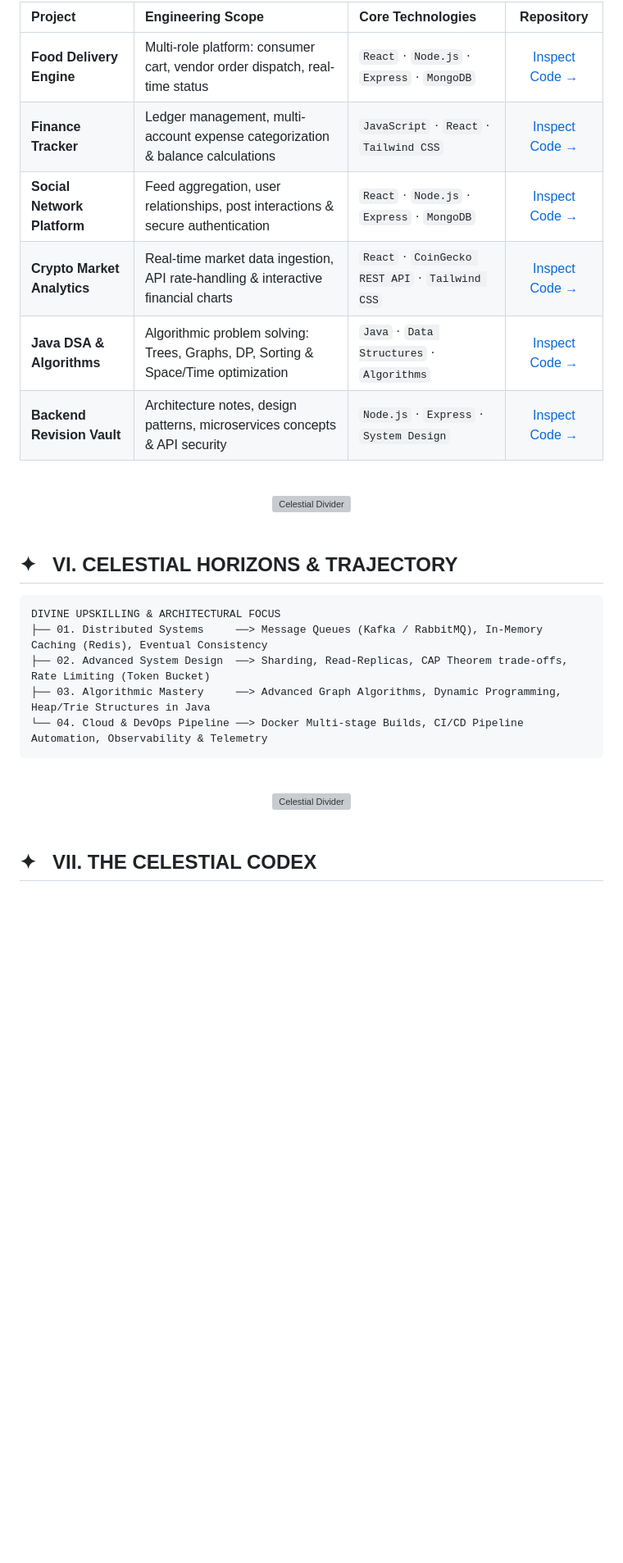
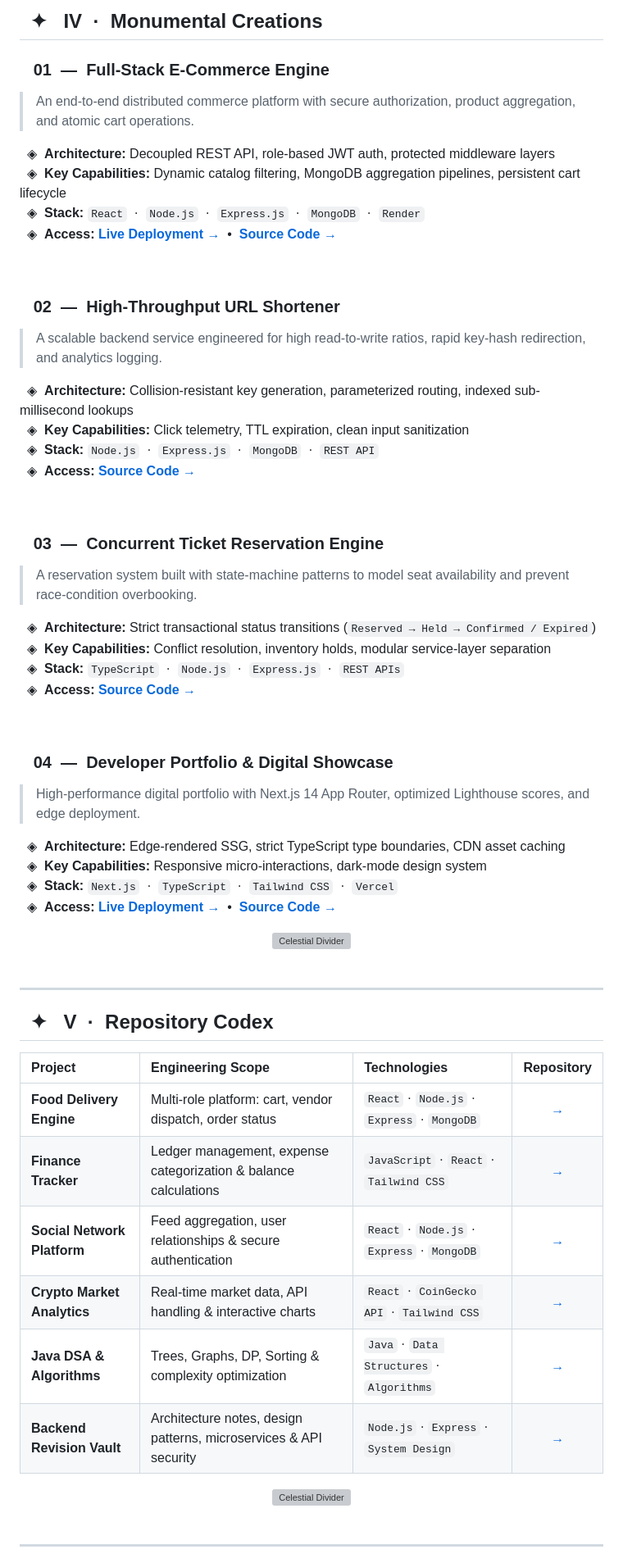
Before and after one commit to neelesh1097/neelesh1097, a Markdown page: README.md, the part around one of its changes. Shown at 82% size. Rendered like a GitHub page; blank space fills up the shorter version; grey boxes are pictures that could not be loaded.

````diff
--- a/README.md
+++ b/README.md
@@ -187,13 +160,46 @@ Moving beyond isolated feature delivery, my engineering focus centers on **scala
 
-| Project | Engineering Scope | Core Technologies | Repository |
-| :--- | :--- | :--- | :---: |
-| **Food Delivery Engine** | Multi-role platform: consumer cart, vendor order dispatch, real-time status | `React` · `Node.js` · `Express` · `MongoDB` | [Inspect Code →](https://github.com/neelesh1097/food-delivery) |
-| **Finance Tracker** | Ledger management, multi-account expense categorization & balance calculations | `JavaScript` · `React` · `Tailwind CSS` | [Inspect Code →](https://github.com/neelesh1097/finance-tracker) |
-| **Social Network Platform** | Feed aggregation, user relationships, post interactions & secure authentication | `React` · `Node.js` · `Express` · `MongoDB` | [Inspect Code →](https://github.com/neelesh1097/social-media) |
-| **Crypto Market Analytics** | Real-time market data ingestion, API rate-handling & interactive financial charts | `React` · `CoinGecko REST API` · `Tailwind CSS` | [Inspect Code →](https://github.com/neelesh1097/crypto) |
-| **Java DSA & Algorithms** | Algorithmic problem solving: Trees, Graphs, DP, Sorting & Space/Time optimization | `Java` · `Data Structures` · `Algorithms` | [Inspect Code →](https://github.com/neelesh1097/Java-prep) |
-| **Backend Revision Vault** | Architecture notes, design patterns, microservices concepts & API security | `Node.js` · `Express` · `System Design` | [Inspect Code →](https://github.com/neelesh1097/Backend-revision) |
+## &nbsp; ✦ &nbsp; IV &nbsp;·&nbsp; Monumental Creations
+
+### &nbsp;&nbsp; 01 &nbsp;—&nbsp; Full-Stack E-Commerce Engine
+
+> An end-to-end distributed commerce platform with secure authorization, product aggregation, and atomic cart operations.
+
+&nbsp;&nbsp;◈ &nbsp;**Architecture:** Decoupled REST API, role-based JWT auth, protected middleware layers
+&nbsp;&nbsp;◈ &nbsp;**Key Capabilities:** Dynamic catalog filtering, MongoDB aggregation pipelines, persistent cart lifecycle
+&nbsp;&nbsp;◈ &nbsp;**Stack:** `React` &nbsp;·&nbsp; `Node.js` &nbsp;·&nbsp; `Express.js` &nbsp;·&nbsp; `MongoDB` &nbsp;·&nbsp; `Render`
+&nbsp;&nbsp;◈ &nbsp;**Access:** **[Live Deployment →](https://full-stack-1-x802.onrender.com/)** &nbsp;•&nbsp; **[Source Code →](https://github.com/neelesh1097/full-stack)**
 
 <br>
 
+### &nbsp;&nbsp; 02 &nbsp;—&nbsp; High-Throughput URL Shortener
+
+> A scalable backend service engineered for high read-to-write ratios, rapid key-hash redirection, and analytics logging.
+
+&nbsp;&nbsp;◈ &nbsp;**Architecture:** Collision-resistant key generation, parameterized routing, indexed sub-millisecond lookups
+&nbsp;&nbsp;◈ &nbsp;**Key Capabilities:** Click telemetry, TTL expiration, clean input sanitization
+&nbsp;&nbsp;◈ &nbsp;**Stack:** `Node.js` &nbsp;·&nbsp; `Express.js` &nbsp;·&nbsp; `MongoDB` &nbsp;·&nbsp; `REST API`
+&nbsp;&nbsp;◈ &nbsp;**Access:** **[Source Code →](https://github.com/neelesh1097/urlshortner)**
+
+<br>
+
+### &nbsp;&nbsp; 03 &nbsp;—&nbsp; Concurrent Ticket Reservation Engine
+
+> A reservation system built with state-machine patterns to model seat availability and prevent race-condition overbooking.
+
+&nbsp;&nbsp;◈ &nbsp;**Architecture:** Strict transactional status transitions (`Reserved → Held → Confirmed / Expired`)
+&nbsp;&nbsp;◈ &nbsp;**Key Capabilities:** Conflict resolution, inventory holds, modular service-layer separation
+&nbsp;&nbsp;◈ &nbsp;**Stack:** `TypeScript` &nbsp;·&nbsp; `Node.js` &nbsp;·&nbsp; `Express.js` &nbsp;·&nbsp; `REST APIs`
+&nbsp;&nbsp;◈ &nbsp;**Access:** **[Source Code →](https://github.com/neelesh1097/ticket)**
+
+<br>
+
+### &nbsp;&nbsp; 04 &nbsp;—&nbsp; Developer Portfolio & Digital Showcase
+
+> High-performance digital portfolio with Next.js 14 App Router, optimized Lighthouse scores, and edge deployment.
+
+&nbsp;&nbsp;◈ &nbsp;**Architecture:** Edge-rendered SSG, strict TypeScript type boundaries, CDN asset caching
+&nbsp;&nbsp;◈ &nbsp;**Key Capabilities:** Responsive micro-interactions, dark-mode design system
+&nbsp;&nbsp;◈ &nbsp;**Stack:** `Next.js` &nbsp;·&nbsp; `TypeScript` &nbsp;·&nbsp; `Tailwind CSS` &nbsp;·&nbsp; `Vercel`
+&nbsp;&nbsp;◈ &nbsp;**Access:** **[Live Deployment →](https://porfolio-eta-lilac.vercel.app/)** &nbsp;•&nbsp; **[Source Code →](https://github.com/neelesh1097/porfolio)**
+
 <div align="center">
@@ -202,16 +208,17 @@ Moving beyond isolated feature delivery, my engineering focus centers on **scala
 
 <br>
 
-## ✦ &nbsp; VI. CELESTIAL HORIZONS & TRAJECTORY
+---
 
-```text
-DIVINE UPSKILLING & ARCHITECTURAL FOCUS
-├── 01. Distributed Systems     ──> Message Queues (Kafka / RabbitMQ), In-Memory Caching (Redis), Eventual Consistency
-├── 02. Advanced System Design  ──> Sharding, Read-Replicas, CAP Theorem trade-offs, Rate Limiting (Token Bucket)
-├── 03. Algorithmic Mastery     ──> Advanced Graph Algorithms, Dynamic Programming, Heap/Trie Structures in Java
-└── 04. Cloud & DevOps Pipeline ──> Docker Multi-stage Builds, CI/CD Pipeline Automation, Observability & Telemetry
-```
+## &nbsp; ✦ &nbsp; V &nbsp;·&nbsp; Repository Codex
 
-<br>
+| Project | Engineering Scope | Technologies | Repository |
+| :--- | :--- | :--- | :---: |
+| **Food Delivery Engine** | Multi-role platform: cart, vendor dispatch, order status | `React` · `Node.js` · `Express` · `MongoDB` | [→](https://github.com/neelesh1097/food-delivery) |
+| **Finance Tracker** | Ledger management, expense categorization & balance calculations | `JavaScript` · `React` · `Tailwind CSS` | [→](https://github.com/neelesh1097/finance-tracker) |
+| **Social Network Platform** | Feed aggregation, user relationships & secure authentication | `React` · `Node.js` · `Express` · `MongoDB` | [→](https://github.com/neelesh1097/social-media) |
+| **Crypto Market Analytics** | Real-time market data, API handling & interactive charts | `React` · `CoinGecko API` · `Tailwind CSS` | [→](https://github.com/neelesh1097/crypto) |
+| **Java DSA & Algorithms** | Trees, Graphs, DP, Sorting & complexity optimization | `Java` · `Data Structures` · `Algorithms` | [→](https://github.com/neelesh1097/Java-prep) |
+| **Backend Revision Vault** | Architecture notes, design patterns, microservices & API security | `Node.js` · `Express` · `System Design` | [→](https://github.com/neelesh1097/Backend-revision) |
 
 <div align="center">
@@ -220,5 +227,5 @@ DIVINE UPSKILLING & ARCHITECTURAL FOCUS
 
 <br>
 
-## ✦ &nbsp; VII. THE CELESTIAL CODEX
+---
 
````
Also changed, not shown: other parts of README.md (+168 -167 lines), assets/hero-banner.png, hero-banner.png, 1 other file.
